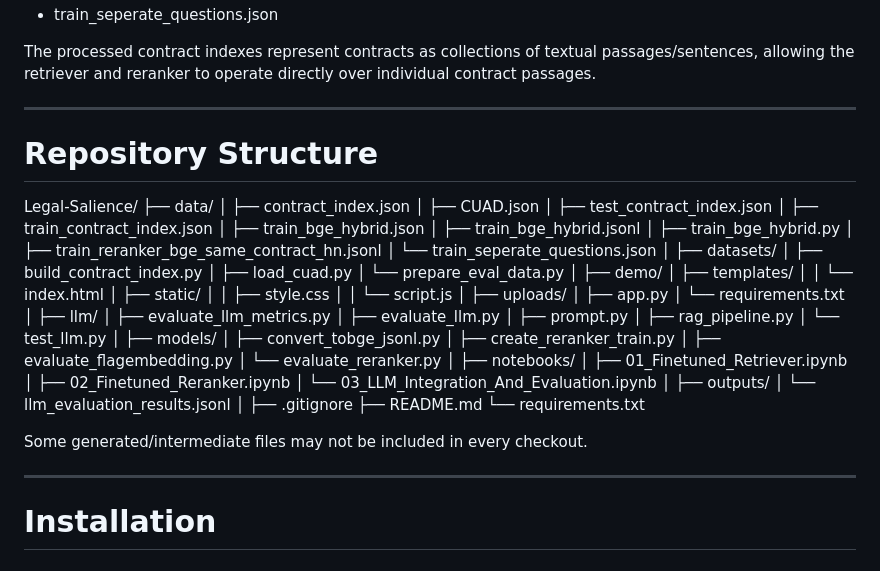
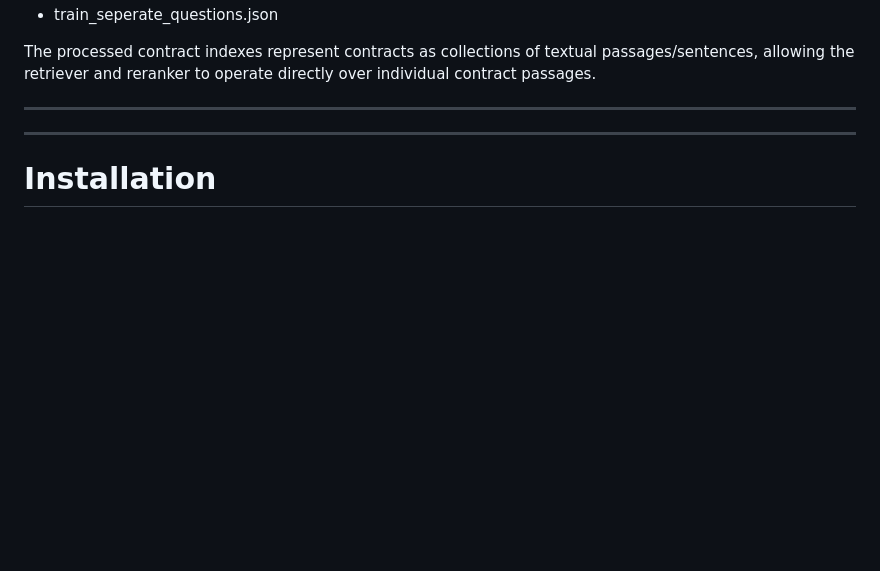
Before and after one commit to TR5255/IISc-LLM-Course-Project, a Markdown page: README.md, the part around the change. Drawn GitHub-style; blank space fills up the shorter version.

```diff
--- a/README.md
+++ b/README.md
@@ -113,61 +113,7 @@ The processed contract indexes represent contracts as collections of textual pas
 
 ---
 
-# Repository Structure
 
-Legal-Salience/
-├── data/
-│   ├── contract_index.json
-│   ├── CUAD.json
-│   ├── test_contract_index.json
-│   ├── train_contract_index.json
-│   ├── train_bge_hybrid.json
-│   ├── train_bge_hybrid.jsonl
-│   ├── train_bge_hybrid.py
-│   ├── train_reranker_bge_same_contract_hn.jsonl
-│   └── train_seperate_questions.json
-│
-├── datasets/
-│   ├── build_contract_index.py
-│   ├── load_cuad.py
-│   └── prepare_eval_data.py
-│
-├── demo/
-│   ├── templates/
-│   │   └── index.html
-│   ├── static/
-│   │   ├── style.css
-│   │   └── script.js
-│   ├── uploads/
-│   ├── app.py
-│   └── requirements.txt
-│
-├── llm/
-│   ├── evaluate_llm_metrics.py
-│   ├── evaluate_llm.py
-│   ├── prompt.py
-│   ├── rag_pipeline.py
-│   └── test_llm.py
-│
-├── models/
-│   ├── convert_tobge_jsonl.py
-│   ├── create_reranker_train.py
-│   ├── evaluate_flagembedding.py
-│   └── evaluate_reranker.py
-│
-├── notebooks/
-│   ├── 01_Finetuned_Retriever.ipynb
-│   ├── 02_Finetuned_Reranker.ipynb
-│   └── 03_LLM_Integration_And_Evaluation.ipynb
-│
-├── outputs/
-│   └── llm_evaluation_results.jsonl
-│
-├── .gitignore
-├── README.md
-└── requirements.txt
-
-Some generated/intermediate files may not be included in every checkout.
 
 ---
 
```
